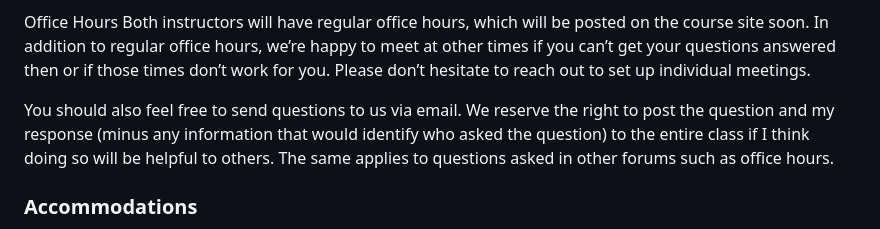
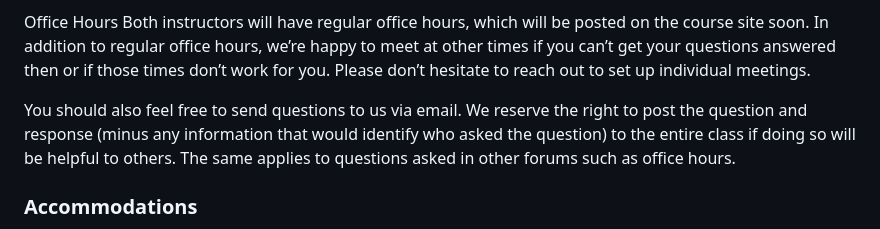
Before and after one commit to uvalawai/uvalawai.github.io, a Markdown page: ailaw-syllabus.md, the part around the change. GitHub-like rendering.

```diff
--- a/ailaw-syllabus.md
+++ b/ailaw-syllabus.md
@@ -69,7 +69,7 @@ Each assignment will include a description of the acceptable uses of AI tools wh
 Office Hours
 Both instructors will have regular office hours, which will be posted on the course site soon. In addition to regular office hours, we’re happy to meet at other times if you can’t get your questions answered then or if those times don’t work for you. Please don’t hesitate to reach out to set up individual meetings.
 
-You should also feel free to send questions to us via email. We reserve the right to post the question and my response (minus any information that would identify who asked the question) to the entire class if I think doing so will be helpful to others. The same applies to questions asked in other forums such as office hours.
+You should also feel free to send questions to us via email. We reserve the right to post the question and response (minus any information that would identify who asked the question) to the entire class if doing so will be helpful to others. The same applies to questions asked in other forums such as office hours.
 
 ### Accommodations
 
```
